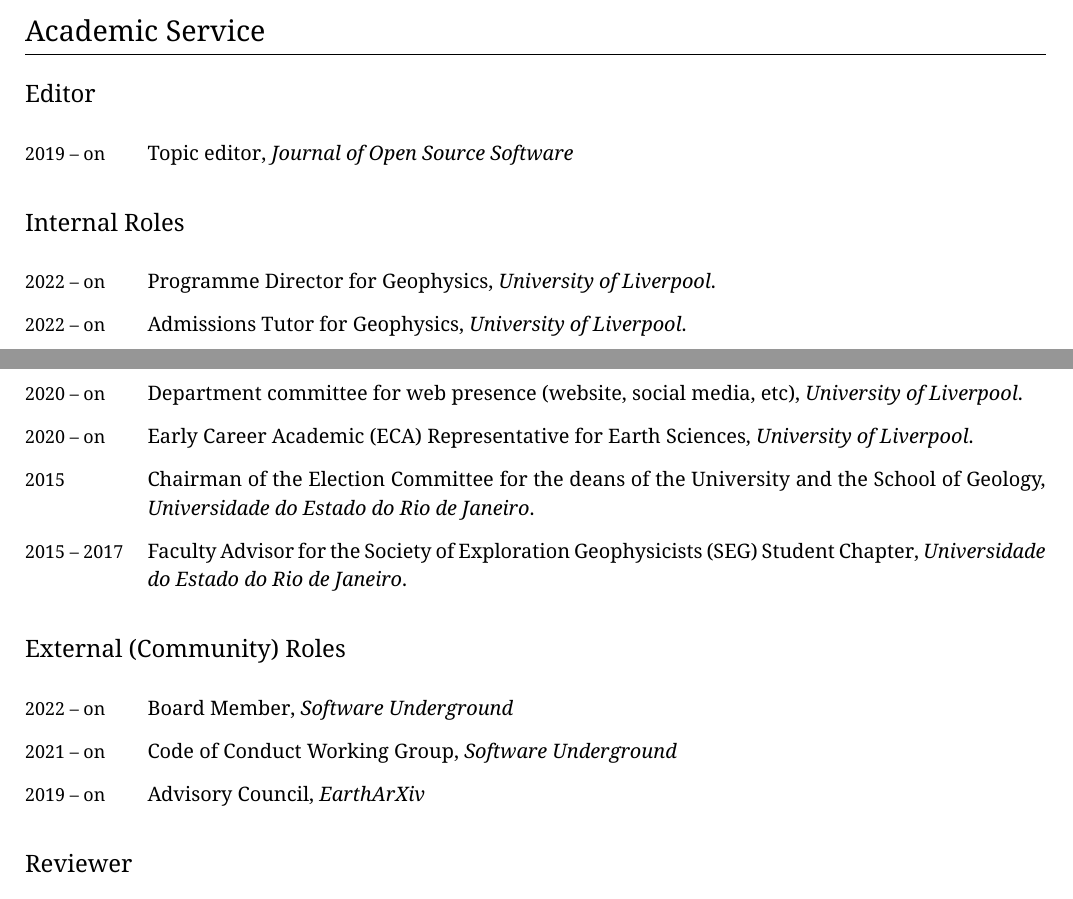
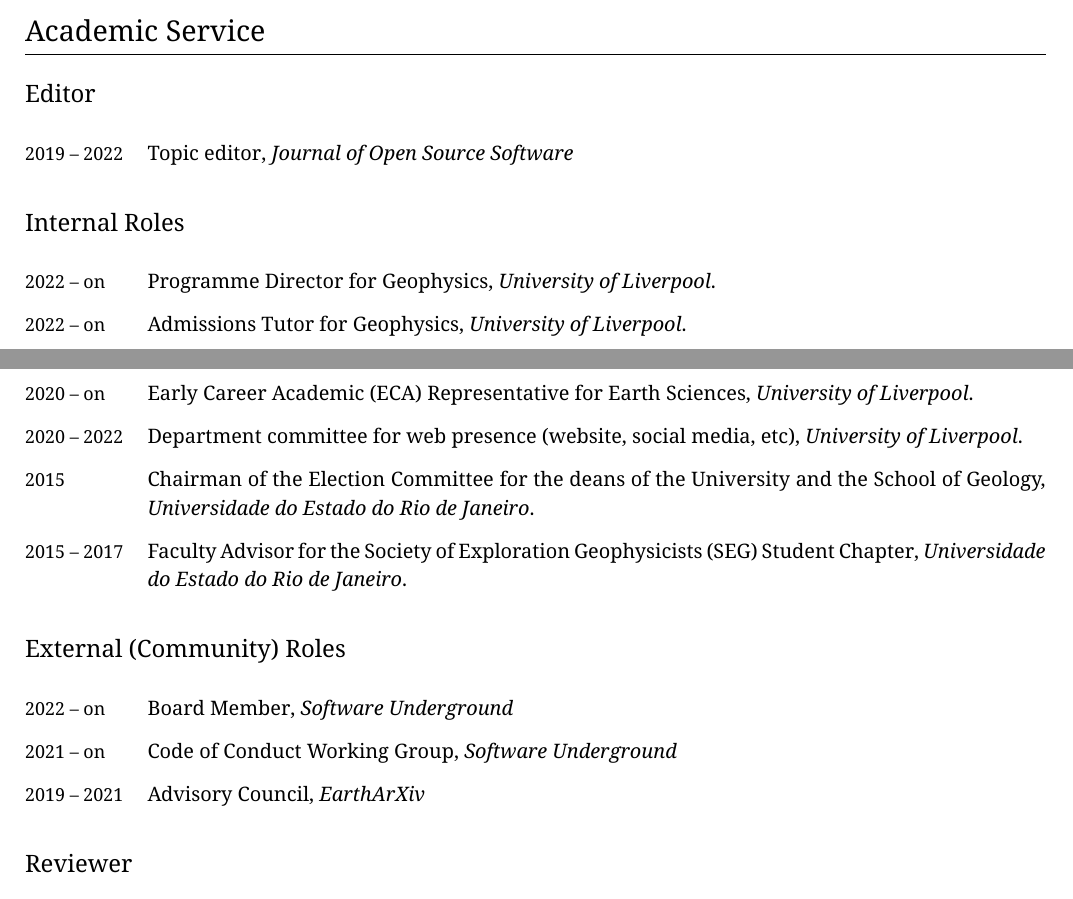
Before and after one commit to leouieda/cv, a LaTeX CV (leonardo_uieda_cv.tex): two parts of pages 2 and 3 of 12, joined at a grey line, cut so that both start at the same text. Compiled offline with XeLaTeX.

Commit message:
Add end date for JOSS and EarthArXiv

```diff
--- a/leonardo_uieda_cv.tex
+++ b/leonardo_uieda_cv.tex
@@ -434,7 +434,7 @@
 \subsection{Editor}
 
 \begin{EntriesTable}
-  \Duration{2019}{\Ongoing} & Topic editor, \textit{Journal of Open Source Software}
+  \Duration{2019}{2022} & Topic editor, \textit{Journal of Open Source Software}
 \end{EntriesTable}
 
 \subsection{Internal Roles}
@@ -449,11 +449,11 @@
   \textit{\LIV}.
   \\
 \Duration{2020}{\Ongoing} &
+  Early Career Academic (ECA) Representative for Earth Sciences,
+  \textit{\LIV}.
+  \\
+\Duration{2020}{2022} &
   Department committee for web presence (website, social media, etc),
-  \textit{\LIV}.
-  \\
-\Duration{2020}{\Ongoing} &
-  Early Career Academic (ECA) Representative for Earth Sciences,
   \textit{\LIV}.
   \\
 \Year{2015} &
@@ -472,7 +472,7 @@
   \\
   \Duration{2021}{\Ongoing} & Code of Conduct Working Group, \textit{Software Underground}
   \\
-  \Duration{2019}{\Ongoing} & Advisory Council, \textit{EarthArXiv}
+  \Duration{2019}{2021} & Advisory Council, \textit{EarthArXiv}
 \end{EntriesTable}
 
 \subsection{Reviewer}
```
